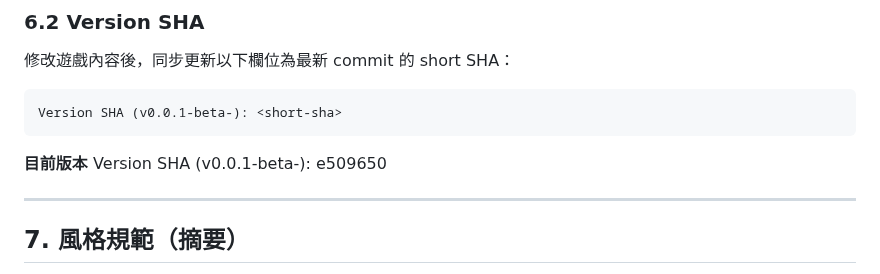
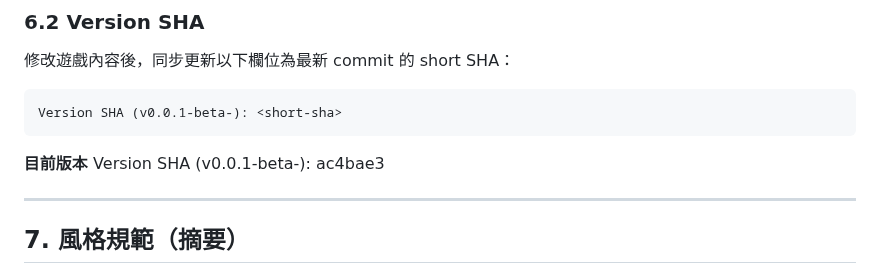
Before and after one commit to zeroLR/axiom, a Markdown page: AGENTS.md, the part around the change. Drawn GitHub-style.

````diff
--- a/AGENTS.md
+++ b/AGENTS.md
@@ -123,7 +123,7 @@ Version SHA (v0.0.1-beta-): <short-sha>
 ```
 
 **目前版本**
-Version SHA (v0.0.1-beta-): e509650
+Version SHA (v0.0.1-beta-): ac4bae3
 
 ---
 
````
Also changed, not shown: docs/ADJUSTMENT_LOG.md (+2 -0 lines).
